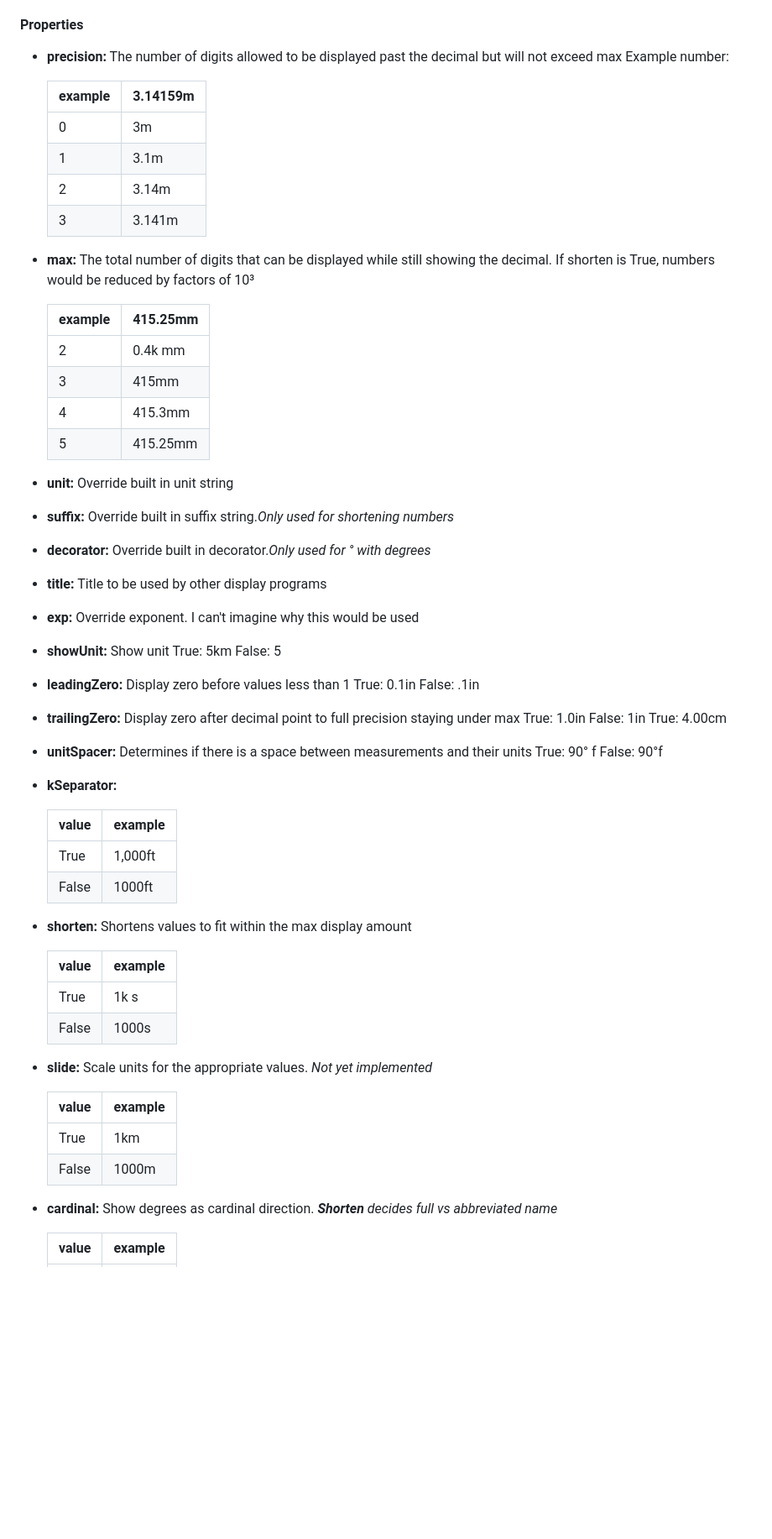
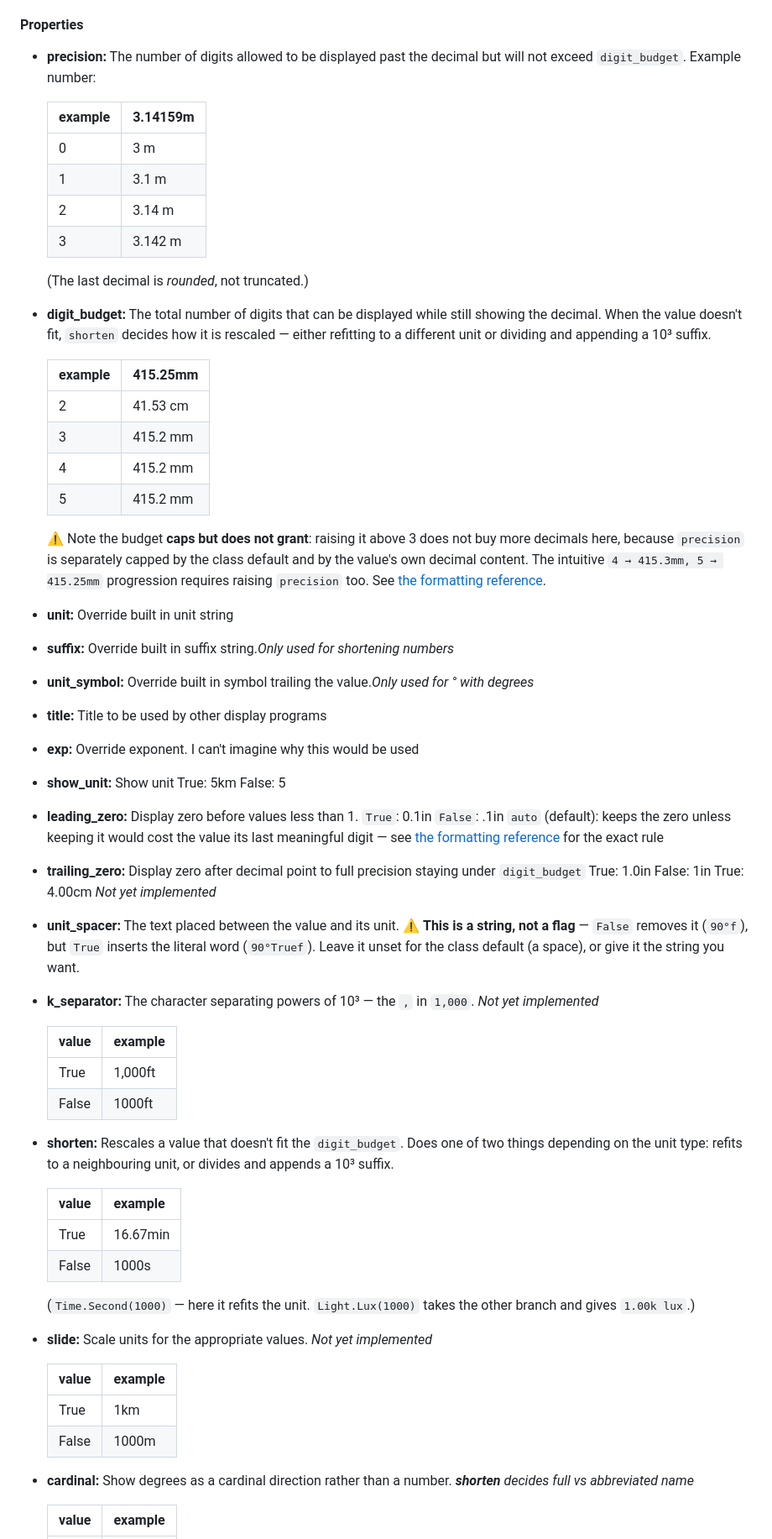
Before and after one commit to noblecloud/WeatherUnits, a Markdown page: README.md, the part around one of its changes. Shown at 84% size. Drawn GitHub-style; blank space fills up the shorter version.

```diff
--- a/README.md
+++ b/README.md
@@ -59,46 +57,57 @@ The basic rules are:
 4) Values without an '=' will be read as None and denote being unset
 
 #### Properties
-- **precision:**  The number of digits allowed to be displayed past the decimal but will not exceed max Example number:
+- **precision:**  The number of digits allowed to be displayed past the decimal but will not exceed `digit_budget`. Example number:
 
     |example|3.14159m|
     |-------|--------|
-    |0|3m|
-    |1|3.1m|
-    |2|3.14m|
-    |3|3.141m|
+    |0|3 m|
+    |1|3.1 m|
+    |2|3.14 m|
+    |3|3.142 m|
 
-- **max:**  The total number of digits that can be displayed while still showing the decimal.  If shorten is True, numbers would be reduced by factors of 10³
+    (The last decimal is *rounded*, not truncated.)
+
+- **digit_budget:**  The total number of digits that can be displayed while still showing the decimal.  When the value doesn't fit, `shorten` decides how it is rescaled — either refitting to a different unit or dividing and appending a 10³ suffix.
 
     |example|415.25mm|
     |-----|-------|
-    |2|0.4k mm|
-    |3|415mm|
-    |4|415.3mm|
-    |5|415.25mm|
+    |2|41.53 cm|
+    |3|415.2 mm|
+    |4|415.2 mm|
+    |5|415.2 mm|
+
+    ⚠️ Note the budget **caps but does not grant**: raising it above 3 does
+    not buy more decimals here, because `precision` is separately capped by
+    the class default and by the value's own decimal content. The
+    intuitive `4 → 415.3mm, 5 → 415.25mm` progression requires raising
+    `precision` too. See [the formatting reference](docs/formatting.md).
 
 - **unit:** Override built in unit string
 - **suffix:** Override built in suffix string._Only used for shortening numbers_
-- **decorator:** Override built in decorator._Only used for ° with degrees_
+- **unit_symbol:** Override built in symbol trailing the value._Only used for ° with degrees_
 - **title:** Title to be used by other display programs
 - **exp:** Override exponent.  I can't imagine why this would be used
-- **showUnit:** Show unit True: 5km False: 5
-- **leadingZero:** Display zero before values less than 1 True: 0.1in False: .1in
-- **trailingZero:** Display zero after decimal point to full precision staying under max True: 1.0in False: 1in True: 4.00cm
-- **unitSpacer:** Determines if there is a space between measurements and their units True: 90° f False: 90°f
-- **kSeparator:**
+- **show_unit:** Show unit True: 5km False: 5
+- **leading_zero:** Display zero before values less than 1. `True`: 0.1in  `False`: .1in  `auto` (default): keeps the zero unless keeping it would cost the value its last meaningful digit — see [the formatting reference](docs/formatting.md) for the exact rule
+- **trailing_zero:** Display zero after decimal point to full precision staying under `digit_budget` True: 1.0in False: 1in True: 4.00cm  _Not yet implemented_
+- **unit_spacer:** The text placed between the value and its unit. ⚠️ **This is a string, not a flag** — `False` removes it (`90°f`), but `True` inserts the literal word (`90°Truef`). Leave it unset for the class default (a space), or give it the string you want.
+- **k_separator:** The character separating powers of 10³ — the `,` in `1,000`.  _Not yet implemented_
 
     |value|example|
     |----|------|
     |True|1,000ft|
     |False|1000ft|
 
-- **shorten:** Shortens values to fit within the max display amount
+- **shorten:** Rescales a value that doesn't fit the `digit_budget`. Does one of two things depending on the unit type: refits to a neighbouring unit, or divides and appends a 10³ suffix.
 
     |value|example|
     |----|------|
-    |True|1k s|
+    |True|16.67min|
     |False|1000s|
+
+    (`Time.Second(1000)` — here it refits the unit. `Light.Lux(1000)` takes
+    the other branch and gives `1.00k lux`.)
 
 - **slide:** Scale units for the appropriate values. _Not yet implemented_
 
@@ -107,7 +116,7 @@ The basic rules are:
     |True|1km|
     |False|1000m|
 
-- **cardinal:** Show degrees as cardinal direction. **_Shorten_** _decides full vs abbreviated name_
+- **cardinal:** Show degrees as a cardinal direction rather than a number. **_shorten_** _decides full vs abbreviated name_
 
     |value|example|
     |----|------|
```
Also changed, not shown: other parts of README.md (+12 -8 lines), docs/parameter-audit.md (+101 -108 lines).
